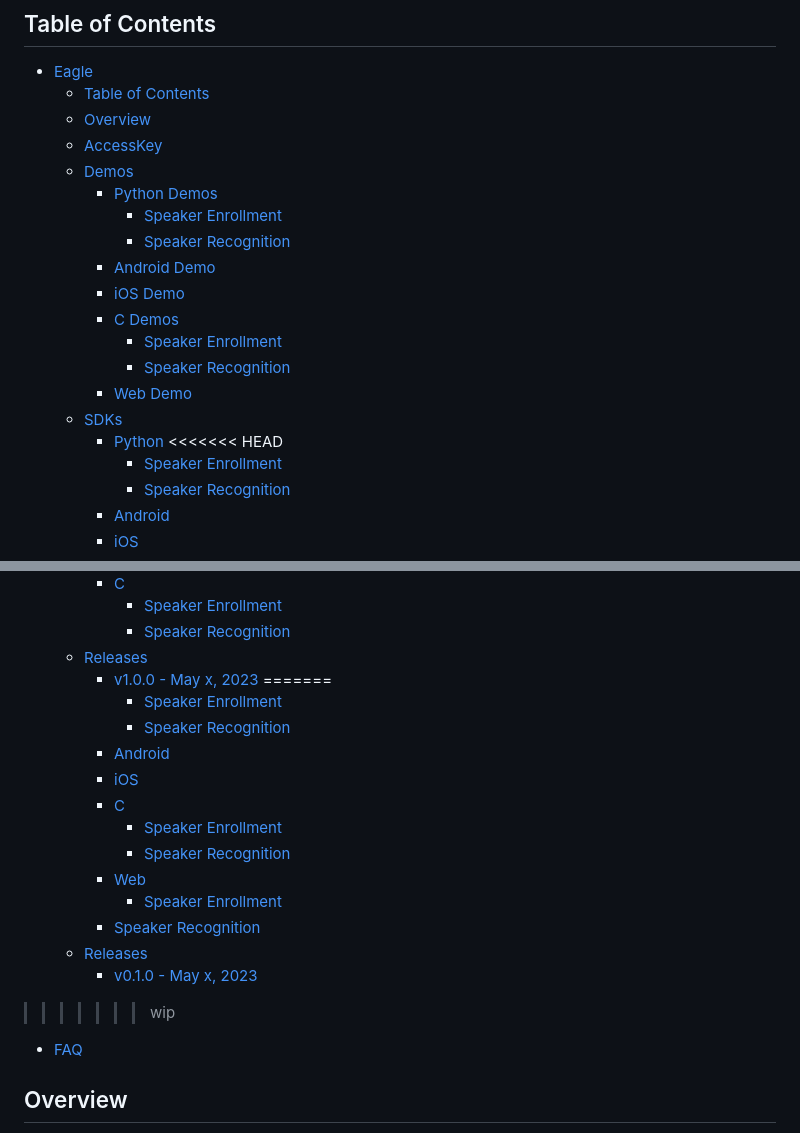
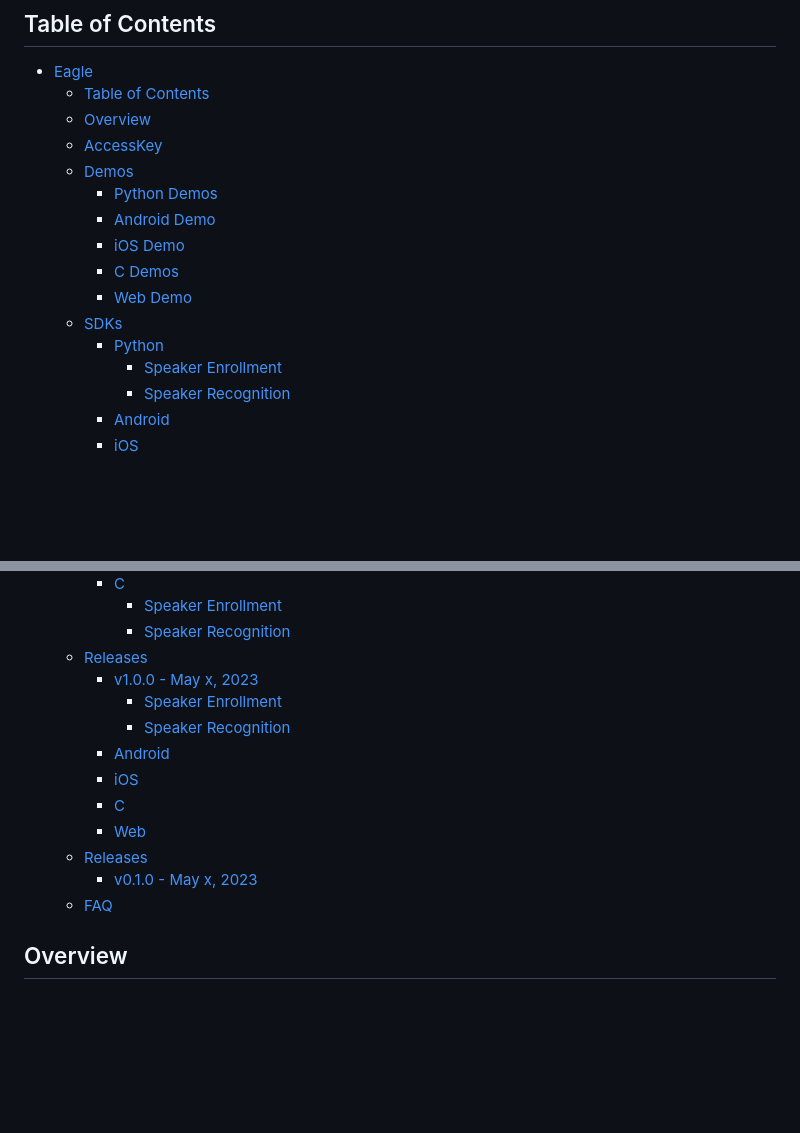
Before and after one commit to Picovoice/eagle, a Markdown page: README.md, 2 parts joined by grey strips. GitHub-like rendering; blank space fills up the shorter version.

```diff
--- a/README.md
+++ b/README.md
@@ -27,17 +27,12 @@ Eagle is an on-device speaker recognition engine. Eagle is:
   - [AccessKey](#accesskey)
   - [Demos](#demos)
     - [Python Demos](#python-demos)
-      - [Speaker Enrollment](#speaker-enrollment)
-      - [Speaker Recognition](#speaker-recognition)
     - [Android Demo](#android-demo)
     - [iOS Demo](#ios-demo)
     - [C Demos](#c-demos)
-      - [Speaker Enrollment](#speaker-enrollment-1)
-      - [Speaker Recognition](#speaker-recognition-1)
     - [Web Demo](#web-demo)
   - [SDKs](#sdks)
     - [Python](#python)
-<<<<<<< HEAD
       - [Speaker Enrollment](#speaker-enrollment)
       - [Speaker Recognition](#speaker-recognition)
     - [Android](#android)
@@ -59,20 +54,14 @@ Eagle is an on-device speaker recognition engine. Eagle is:
       - [Speaker Recognition](#speaker-recognition-4)
   - [Releases](#releases)
     - [v1.0.0 - May x, 2023](#v100---may-x-2023)
-=======
       - [Speaker Enrollment](#speaker-enrollment-2)
       - [Speaker Recognition](#speaker-recognition-2)
     - [Android](#android)
     - [iOS](#ios)
     - [C](#c)
-      - [Speaker Enrollment](#speaker-enrollment-3)
-      - [Speaker Recognition](#speaker-recognition-3)
     - [Web](#web)
-      - [Speaker Enrollment](#speaker-enrollment-4)
-    - [Speaker Recognition](#speaker-recognition-4)
   - [Releases](#releases)
     - [v0.1.0 - May x, 2023](#v010---may-x-2023)
->>>>>>> wip
   - [FAQ](#faq)
 
 ## Overview
```
Also changed, not shown: other parts of README.md (+1 -1 lines).
